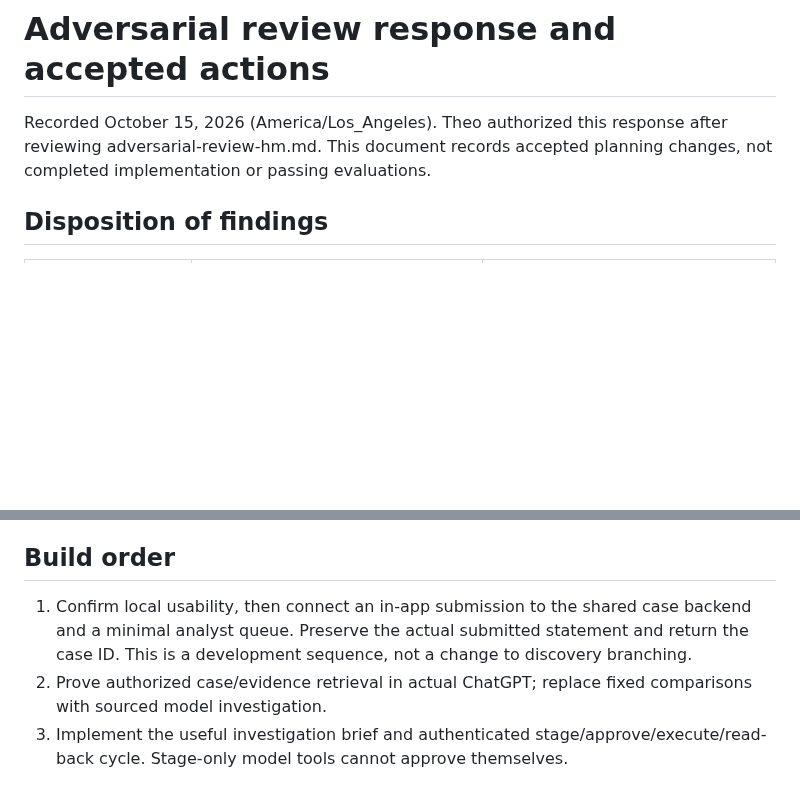
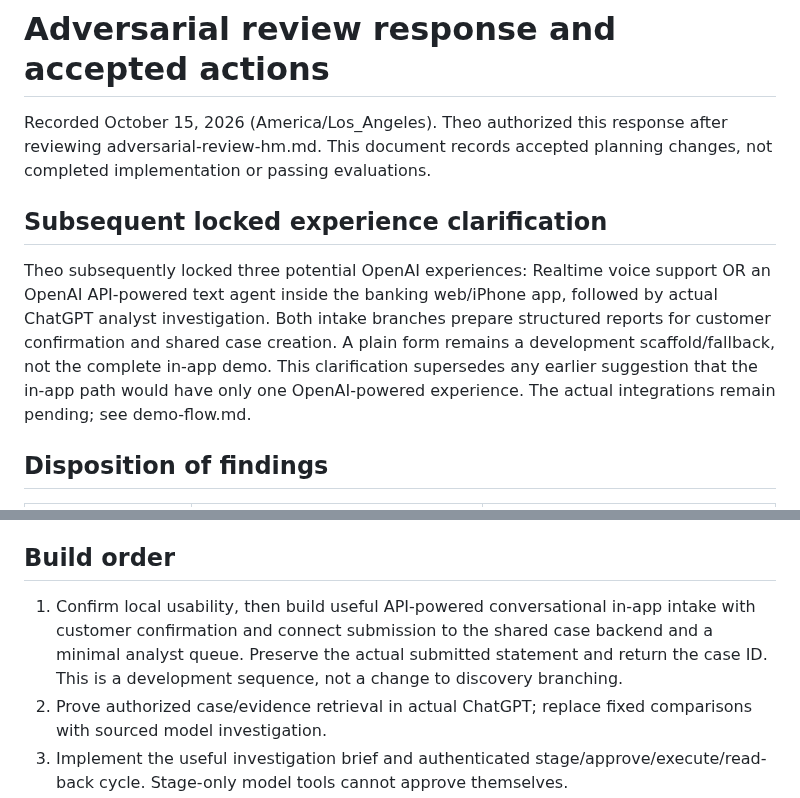
Before and after one commit to buildtheo/apex_demo, a Markdown page: docs/adversarial-review-response.md, 2 parts joined by grey strips. GitHub-like rendering; blank space fills up the shorter version.

Commit message:
Lock discovery-selected voice or API text intake plus ChatGPT analyst demo

```diff
--- a/docs/adversarial-review-response.md
+++ b/docs/adversarial-review-response.md
@@ -1,6 +1,10 @@
 # Adversarial review response and accepted actions
 
 Recorded October 15, 2026 (America/Los_Angeles). Theo authorized this response after reviewing adversarial-review-hm.md. This document records accepted planning changes, not completed implementation or passing evaluations.
+
+## Subsequent locked experience clarification
+
+Theo subsequently locked three potential OpenAI experiences: Realtime voice support OR an OpenAI API-powered text agent inside the banking web/iPhone app, followed by actual ChatGPT analyst investigation. Both intake branches prepare structured reports for customer confirmation and shared case creation. A plain form remains a development scaffold/fallback, not the complete in-app demo. This clarification supersedes any earlier suggestion that the in-app path would have only one OpenAI-powered experience. The actual integrations remain pending; see demo-flow.md.
 
 ## Disposition of findings
 
@@ -41,7 +45,7 @@ Approval binds the case, snapshot, exact action payload and brief, recipient, ac
 
 ## Build order
 
-1. Confirm local usability, then connect an in-app submission to the shared case backend and a minimal analyst queue. Preserve the actual submitted statement and return the case ID. This is a development sequence, not a change to discovery branching.
+1. Confirm local usability, then build useful API-powered conversational in-app intake with customer confirmation and connect submission to the shared case backend and a minimal analyst queue. Preserve the actual submitted statement and return the case ID. This is a development sequence, not a change to discovery branching.
 2. Prove authorized case/evidence retrieval in actual ChatGPT; replace fixed comparisons with sourced model investigation.
 3. Implement the useful investigation brief and authenticated stage/approve/execute/read-back cycle. Stage-only model tools cannot approve themselves.
 4. Connect Realtime intake to the same case-creation operation and rehearse both customer-selected branches.
```
